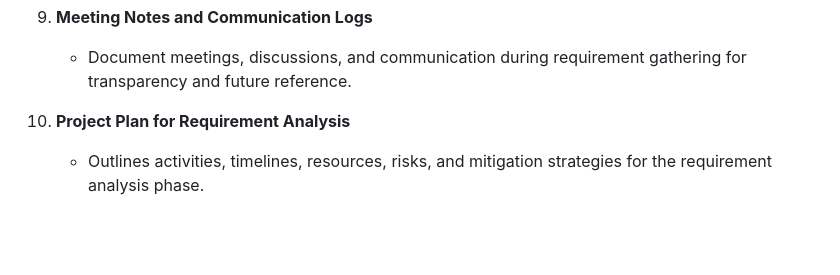
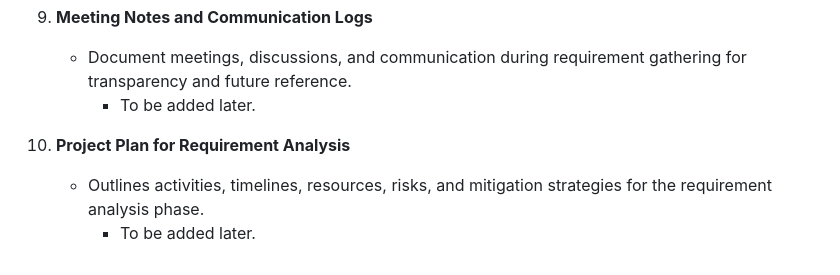
Before and after one commit to jake0011/BudgetBuddy, a Markdown page: docs/Requirements.md, the part around the change printed below. Drawn GitHub-style; blank space fills up the shorter version.

```diff
--- a/docs/Requirements.md
+++ b/docs/Requirements.md
@@ -88,6 +88,8 @@ This diagram details the database structure (entities, attributes, relationships
 
 9. **Meeting Notes and Communication Logs**
     - Document meetings, discussions, and communication during requirement gathering for transparency and future reference.
+        -  To be added later.
 
 10. **Project Plan for Requirement Analysis**
     - Outlines activities, timelines, resources, risks, and mitigation strategies for the requirement analysis phase.
+        - To be added later.
```
Also changed, not shown: other parts of docs/Requirements.md (+1 -1 lines).
